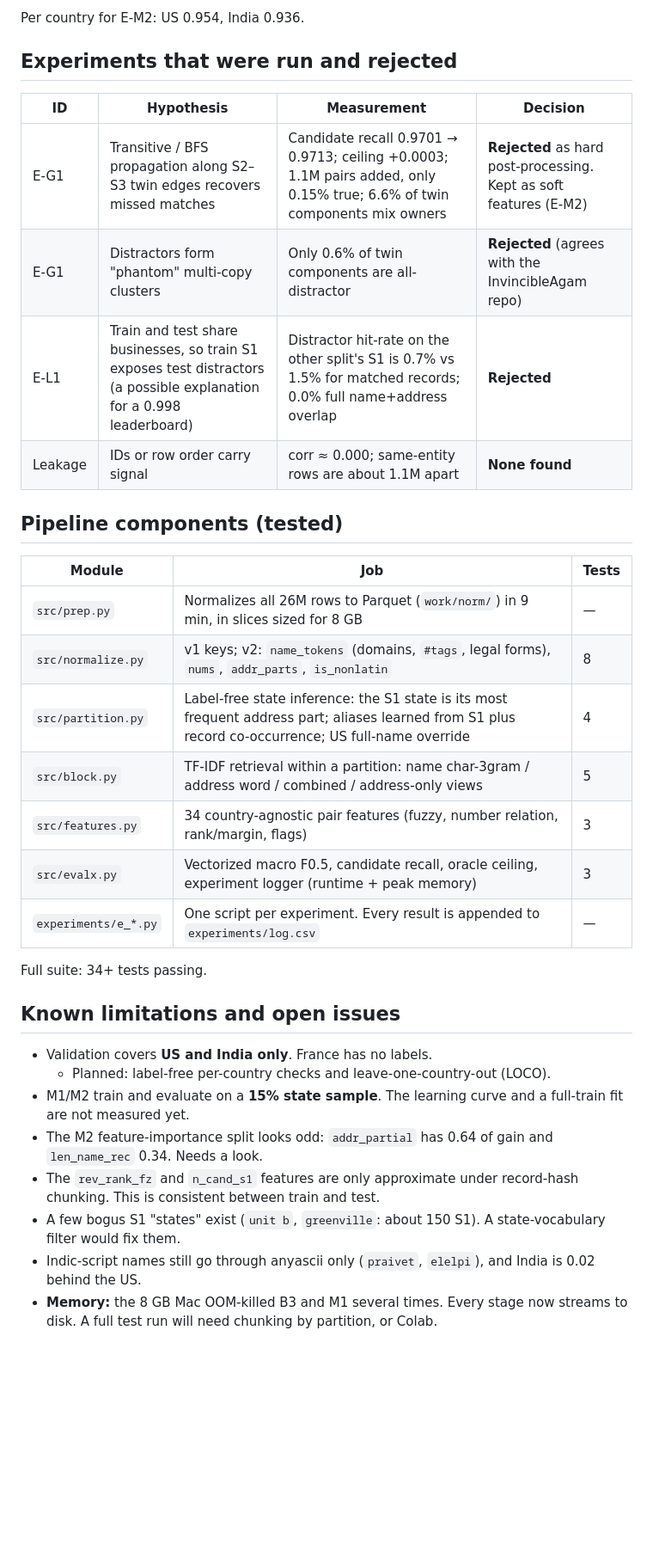
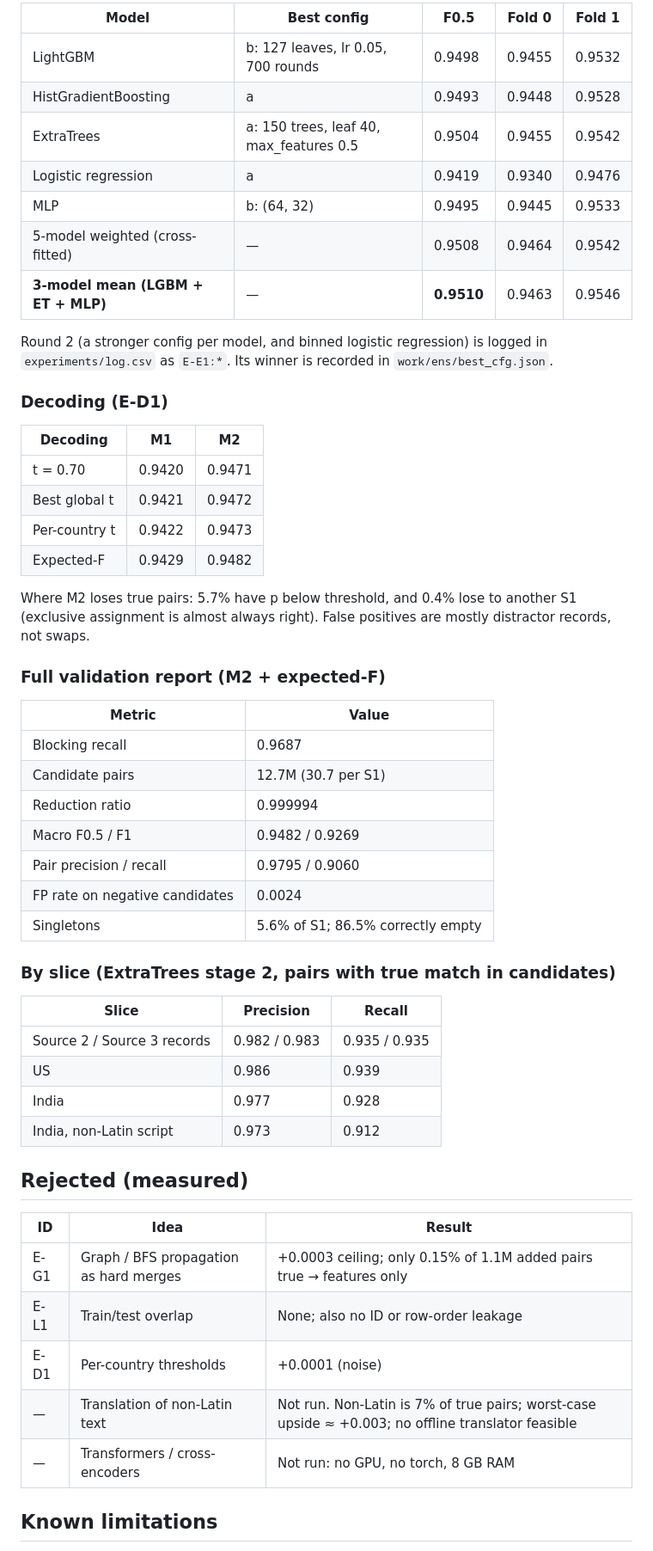
Before and after one commit to sakshamg251206/amazon_ml, a Markdown page: PROJECT_STATE.md, the part around one of its changes. Shown at 86% size. Rendered like a GitHub page; blank space fills up the shorter version.

```diff
--- a/PROJECT_STATE.md
+++ b/PROJECT_STATE.md
@@ -28,37 +57,57 @@ All rows use the same validation sample (19 whole states, 414,741 S1), except v0
 
-Per country for E-M2: US 0.954, India 0.936.
+| Model | Best config | F0.5 | Fold 0 | Fold 1 |
+|---|---|---|---|---|
+| LightGBM | b: 127 leaves, lr 0.05, 700 rounds | 0.9498 | 0.9455 | 0.9532 |
+| HistGradientBoosting | a | 0.9493 | 0.9448 | 0.9528 |
+| ExtraTrees | a: 150 trees, leaf 40, max_features 0.5 | 0.9504 | 0.9455 | 0.9542 |
+| Logistic regression | a | 0.9419 | 0.9340 | 0.9476 |
+| MLP | b: (64, 32) | 0.9495 | 0.9445 | 0.9533 |
+| 5-model weighted (cross-fitted) | — | 0.9508 | 0.9464 | 0.9542 |
+| **3-model mean (LGBM + ET + MLP)** | — | **0.9510** | 0.9463 | 0.9546 |
 
-## Experiments that were run and rejected
+Round 2 (a stronger config per model, and binned logistic regression) is logged in `experiments/log.csv` as `E-E1:*`. Its winner is recorded in `work/ens/best_cfg.json`.
 
-| ID | Hypothesis | Measurement | Decision |
-|---|---|---|---|
-| E-G1 | Transitive / BFS propagation along S2–S3 twin edges recovers missed matches | Candidate recall 0.9701 → 0.9713; ceiling +0.0003; 1.1M pairs added, only 0.15% true; 6.6% of twin components mix owners | **Rejected** as hard post-processing. Kept as soft features (E-M2) |
-| E-G1 | Distractors form "phantom" multi-copy clusters | Only 0.6% of twin components are all-distractor | **Rejected** (agrees with the InvincibleAgam repo) |
-| E-L1 | Train and test share businesses, so train S1 exposes test distractors (a possible explanation for a 0.998 leaderboard) | Distractor hit-rate on the other split's S1 is 0.7% vs 1.5% for matched records; 0.0% full name+address overlap | **Rejected** |
-| Leakage | IDs or row order carry signal | corr ≈ 0.000; same-entity rows are about 1.1M apart | **None found** |
+### Decoding (E-D1)
 
-## Pipeline components (tested)
+| Decoding | M1 | M2 |
+|---|---|---|
+| t = 0.70 | 0.9420 | 0.9471 |
+| Best global t | 0.9421 | 0.9472 |
+| Per-country t | 0.9422 | 0.9473 |
+| Expected-F | 0.9429 | 0.9482 |
 
-| Module | Job | Tests |
+Where M2 loses true pairs: 5.7% have p below threshold, and 0.4% lose to another S1 (exclusive assignment is almost always right). False positives are mostly distractor records, not swaps.
+
+### Full validation report (M2 + expected-F)
+
+| Metric | Value |
+|---|---|
+| Blocking recall | 0.9687 |
+| Candidate pairs | 12.7M (30.7 per S1) |
+| Reduction ratio | 0.999994 |
+| Macro F0.5 / F1 | 0.9482 / 0.9269 |
+| Pair precision / recall | 0.9795 / 0.9060 |
+| FP rate on negative candidates | 0.0024 |
+| Singletons | 5.6% of S1; 86.5% correctly empty |
+
+### By slice (ExtraTrees stage 2, pairs with true match in candidates)
+
+| Slice | Precision | Recall |
 |---|---|---|
-| `src/prep.py` | Normalizes all 26M rows to Parquet (`work/norm/`) in 9 min, in slices sized for 8 GB | — |
-| `src/normalize.py` | v1 keys; v2: `name_tokens` (domains, `#tags`, legal forms), `nums`, `addr_parts`, `is_nonlatin` | 8 |
-| `src/partition.py` | Label-free state inference: the S1 state is its most frequent address part; aliases learned from S1 plus record co-occurrence; US full-name override | 4 |
-| `src/block.py` | TF-IDF retrieval within a partition: name char-3gram / address word / combined / address-only views | 5 |
-| `src/features.py` | 34 country-agnostic pair features (fuzzy, number relation, rank/margin, flags) | 3 |
-| `src/evalx.py` | Vectorized macro F0.5, candidate recall, oracle ceiling, experiment logger (runtime + peak memory) | 3 |
-| `experiments/e_*.py` | One script per experiment. Every result is appended to `experiments/log.csv` | — |
+| Source 2 / Source 3 records | 0.982 / 0.983 | 0.935 / 0.935 |
+| US | 0.986 | 0.939 |
+| India | 0.977 | 0.928 |
+| India, non-Latin script | 0.973 | 0.912 |
 
-Full suite: 34+ tests passing.
+## Rejected (measured)
 
-## Known limitations and open issues
+| ID | Idea | Result |
+|---|---|---|
+| E-G1 | Graph / BFS propagation as hard merges | +0.0003 ceiling; only 0.15% of 1.1M added pairs true → features only |
+| E-L1 | Train/test overlap | None; also no ID or row-order leakage |
+| E-D1 | Per-country thresholds | +0.0001 (noise) |
+| — | Translation of non-Latin text | Not run. Non-Latin is 7% of true pairs; worst-case upside ≈ +0.003; no offline translator feasible |
+| — | Transformers / cross-encoders | Not run: no GPU, no torch, 8 GB RAM |
 
-- Validation covers **US and India only**. France has no labels.
-  - Planned: label-free per-country checks and leave-one-country-out (LOCO).
-- M1/M2 train and evaluate on a **15% state sample**. The learning curve and a full-train fit are not measured yet.
-- The M2 feature-importance split looks odd: `addr_partial` has 0.64 of gain and `len_name_rec` 0.34. Needs a look.
-- The `rev_rank_fz` and `n_cand_s1` features are only approximate under record-hash chunking. This is consistent between train and test.
-- A few bogus S1 "states" exist (`unit b`, `greenville`: about 150 S1). A state-vocabulary filter would fix them.
-- Indic-script names still go through anyascii only (`praivet`, `elelpi`), and India is 0.02 behind the US.
-- **Memory:** the 8 GB Mac OOM-killed B3 and M1 several times. Every stage now streams to disk. A full test run will need chunking by partition, or Colab.
+## Known limitations
 
```
Also changed, not shown: other parts of PROJECT_STATE.md (+51 -21 lines), DECISIONS.md (+24 -0 lines).
